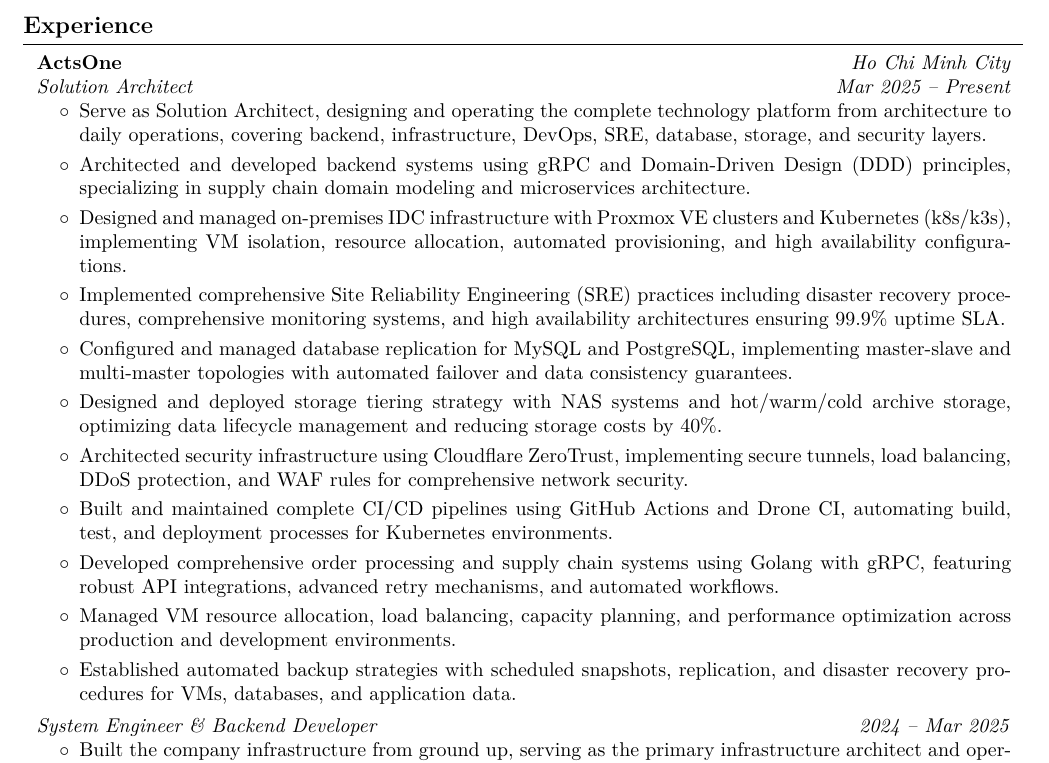
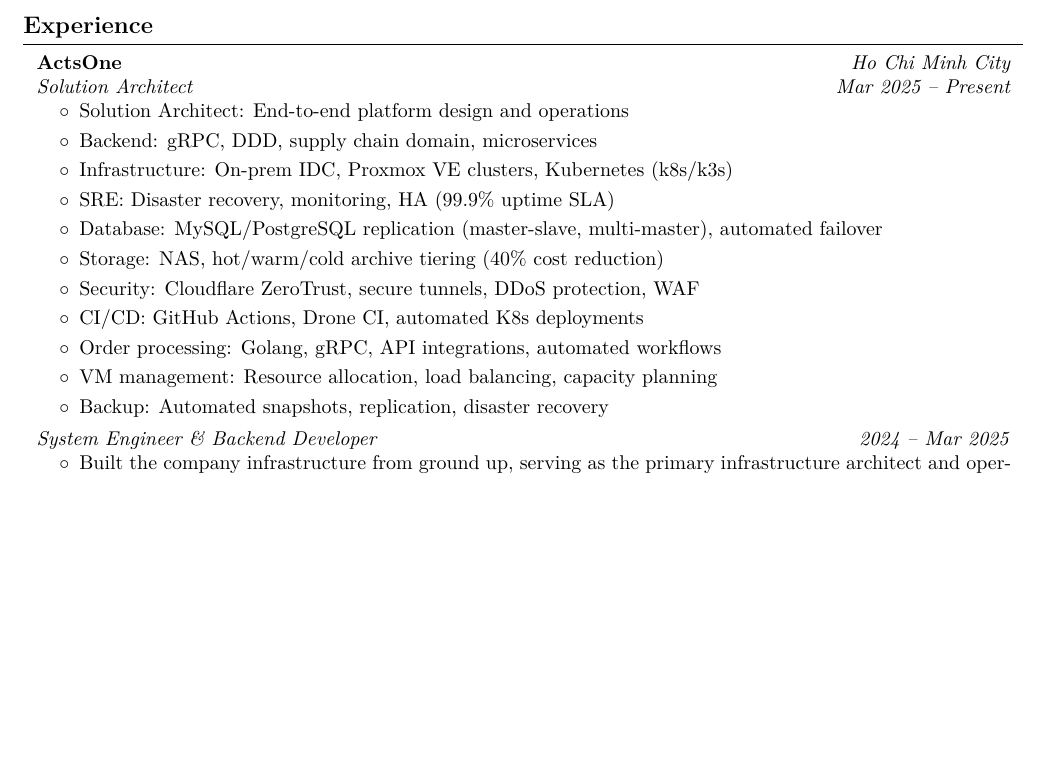
Before and after one commit to HThanh-how/CV, a LaTeX document (main.tex, which reads content.tex): part of page 1 of 3, cut so that both start at the same text, the shorter picture padded with empty space. Compiled offline with pdfLaTeX.

Commit message:
Refactor CV content for the Solution Architect role, streamlining lengthy descriptions into concise bullet points that highlight key responsibilities and technical skills across various domains including backend development, infrastructure, SRE, database management, storage, security, CI/CD, and VM management.

```diff
--- a/content.tex
+++ b/content.tex
@@ -34,17 +34,17 @@
 \end{twocolentry}
 \begin{onecolentry}
     \begin{highlights}
-        \item Serve as Solution Architect, designing and operating the complete technology platform from architecture to daily operations, covering backend, infrastructure, DevOps, SRE, database, storage, and security layers.
-        \item Architected and developed backend systems using gRPC and Domain-Driven Design (DDD) principles, specializing in supply chain domain modeling and microservices architecture.
-        \item Designed and managed on-premises IDC infrastructure with Proxmox VE clusters and Kubernetes (k8s/k3s), implementing VM isolation, resource allocation, automated provisioning, and high availability configurations.
-        \item Implemented comprehensive Site Reliability Engineering (SRE) practices including disaster recovery procedures, comprehensive monitoring systems, and high availability architectures ensuring 99.9\% uptime SLA.
-        \item Configured and managed database replication for MySQL and PostgreSQL, implementing master-slave and multi-master topologies with automated failover and data consistency guarantees.
-        \item Designed and deployed storage tiering strategy with NAS systems and hot/warm/cold archive storage, optimizing data lifecycle management and reducing storage costs by 40\%.
-        \item Architected security infrastructure using Cloudflare ZeroTrust, implementing secure tunnels, load balancing, DDoS protection, and WAF rules for comprehensive network security.
-        \item Built and maintained complete CI/CD pipelines using GitHub Actions and Drone CI, automating build, test, and deployment processes for Kubernetes environments.
-        \item Developed comprehensive order processing and supply chain systems using Golang with gRPC, featuring robust API integrations, advanced retry mechanisms, and automated workflows.
-        \item Managed VM resource allocation, load balancing, capacity planning, and performance optimization across production and development environments.
-        \item Established automated backup strategies with scheduled snapshots, replication, and disaster recovery procedures for VMs, databases, and application data.
+        \item Solution Architect: End-to-end platform design and operations
+        \item Backend: gRPC, DDD, supply chain domain, microservices
+        \item Infrastructure: On-prem IDC, Proxmox VE clusters, Kubernetes (k8s/k3s)
+        \item SRE: Disaster recovery, monitoring, HA (99.9\% uptime SLA)
+        \item Database: MySQL/PostgreSQL replication (master-slave, multi-master), automated failover
+        \item Storage: NAS, hot/warm/cold archive tiering (40\% cost reduction)
+        \item Security: Cloudflare ZeroTrust, secure tunnels, DDoS protection, WAF
+        \item CI/CD: GitHub Actions, Drone CI, automated K8s deployments
+        \item Order processing: Golang, gRPC, API integrations, automated workflows
+        \item VM management: Resource allocation, load balancing, capacity planning
+        \item Backup: Automated snapshots, replication, disaster recovery
     \end{highlights}
 \end{onecolentry}
 \vspace{0.15cm} % Add a small space before the next role
```
